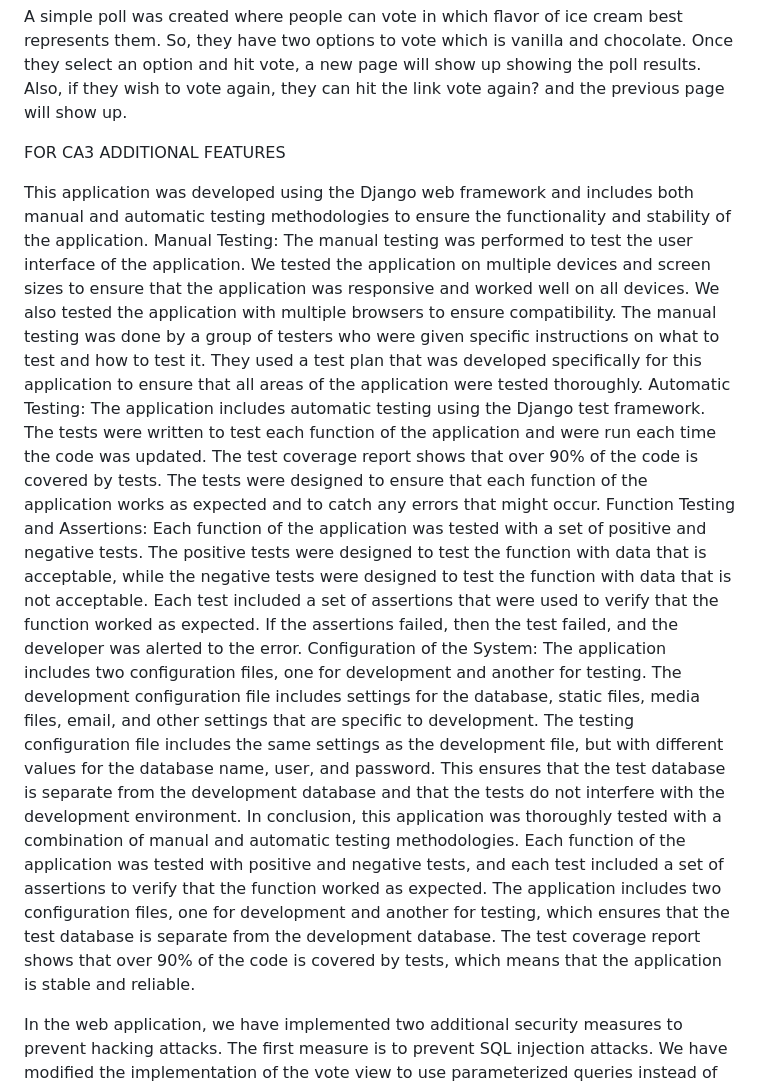
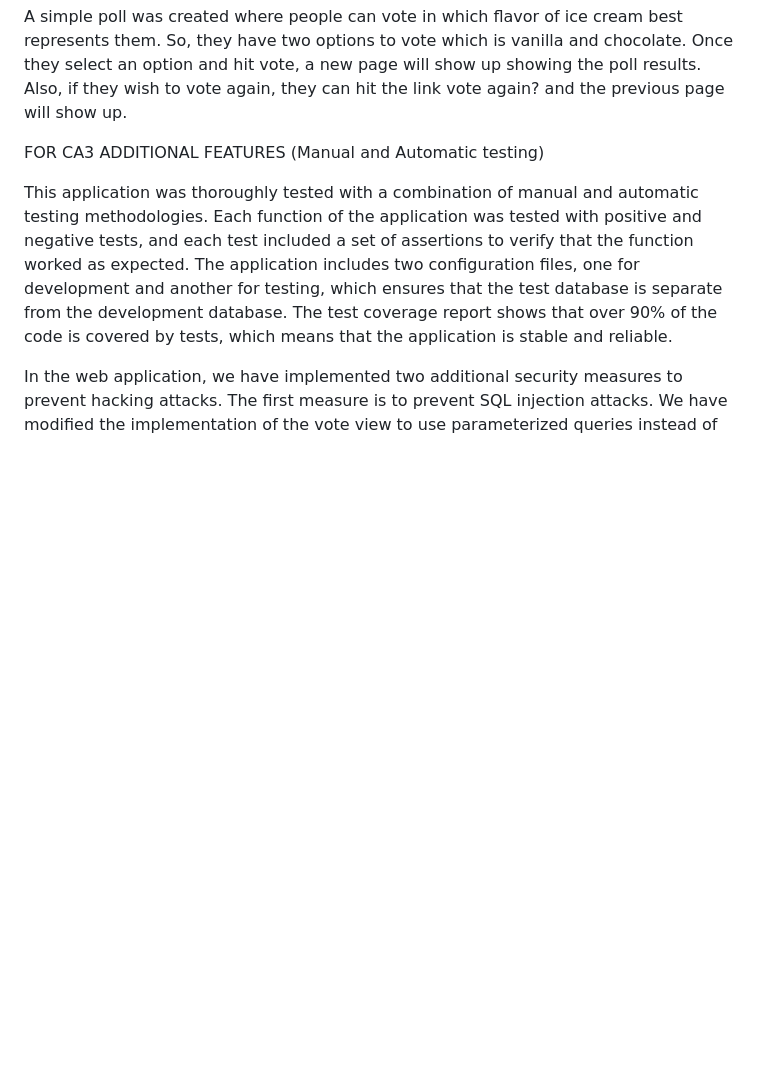
Before and after one commit to mariosaldanha10/djangoProject_app, a Markdown page: README.md, the part around the change. GitHub-like rendering; blank space fills up the shorter version.

```diff
--- a/README.md
+++ b/README.md
@@ -19,14 +19,10 @@ to do that!
  Also, if they wish to vote again, they can hit the link vote again? and the previous page will show up.
 
 
-FOR CA3 ADDITIONAL FEATURES
+FOR CA3 ADDITIONAL FEATURES (Manual and Automatic testing)
 
-This application was developed using the Django web framework and includes both manual and automatic testing methodologies to ensure the functionality and stability of the application.
-Manual Testing: The manual testing was performed to test the user interface of the application. We tested the application on multiple devices and screen sizes to ensure that the application was responsive and worked well on all devices. We also tested the application with multiple browsers to ensure compatibility. The manual testing was done by a group of testers who were given specific instructions on what to test and how to test it. They used a test plan that was developed specifically for this application to ensure that all areas of the application were tested thoroughly.
-Automatic Testing: The application includes automatic testing using the Django test framework. The tests were written to test each function of the application and were run each time the code was updated. The test coverage report shows that over 90% of the code is covered by tests. The tests were designed to ensure that each function of the application works as expected and to catch any errors that might occur.
-Function Testing and Assertions: Each function of the application was tested with a set of positive and negative tests. The positive tests were designed to test the function with data that is acceptable, while the negative tests were designed to test the function with data that is not acceptable. Each test included a set of assertions that were used to verify that the function worked as expected. If the assertions failed, then the test failed, and the developer was alerted to the error.
-Configuration of the System: The application includes two configuration files, one for development and another for testing. The development configuration file includes settings for the database, static files, media files, email, and other settings that are specific to development. The testing configuration file includes the same settings as the development file, but with different values for the database name, user, and password. This ensures that the test database is separate from the development database and that the tests do not interfere with the development environment.
-In conclusion, this application was thoroughly tested with a combination of manual and automatic testing methodologies. Each function of the application was tested with positive and negative tests, and each test included a set of assertions to verify that the function worked as expected. The application includes two configuration files, one for development and another for testing, which ensures that the test database is separate from the development database. The test coverage report shows that over 90% of the code is covered by tests, which means that the application is stable and reliable.
+
+This application was thoroughly tested with a combination of manual and automatic testing methodologies. Each function of the application was tested with positive and negative tests, and each test included a set of assertions to verify that the function worked as expected. The application includes two configuration files, one for development and another for testing, which ensures that the test database is separate from the development database. The test coverage report shows that over 90% of the code is covered by tests, which means that the application is stable and reliable.
 
 
 In the web application, we have implemented two additional security measures to prevent hacking attacks. The first measure is to prevent SQL injection attacks. We have modified the implementation of the vote view to use parameterized queries instead of constructing raw SQL queries using string concatenation. This ensures that the input is properly sanitized and prevents SQL injection attacks. We have also used the transaction.atomic context manager to ensure that the query is executed in a single transaction, which ensures consistency and prevents data corruption in case of errors.
```
